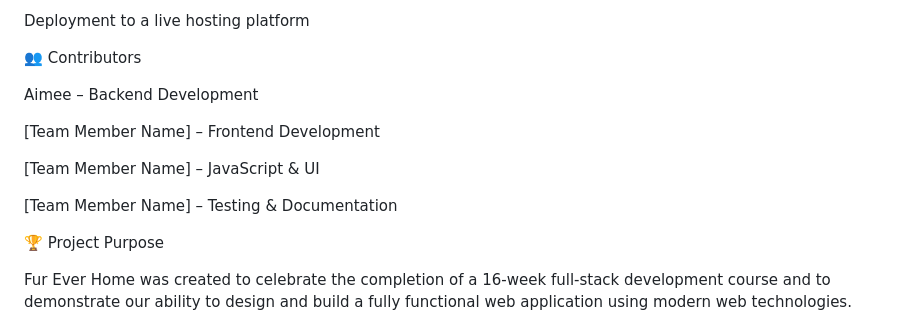
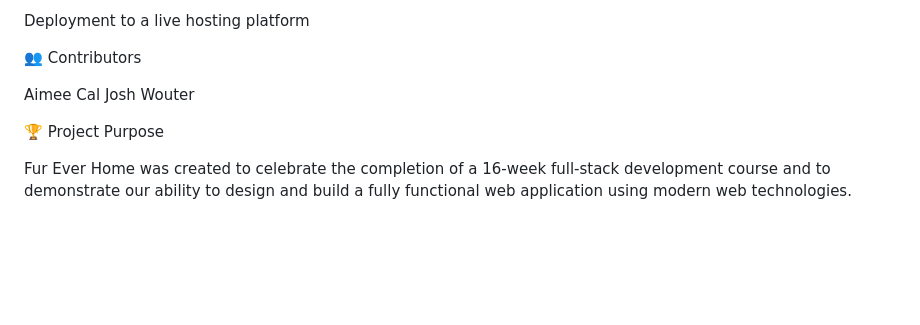
Before and after one commit to aimeelittle1708-hub/fur-ever-home, a Markdown page: README.md, the part around the change. GitHub-like rendering; blank space fills up the shorter version.

Commit message:
Update contributors list in README.md

```diff
--- a/README.md
+++ b/README.md
@@ -180,13 +180,10 @@ Deployment to a live hosting platform
 
 👥 Contributors
 
-Aimee – Backend Development
-
-[Team Member Name] – Frontend Development
-
-[Team Member Name] – JavaScript & UI
-
-[Team Member Name] – Testing & Documentation
+Aimee
+Cal
+Josh
+Wouter
 
 🏆 Project Purpose
 
```
